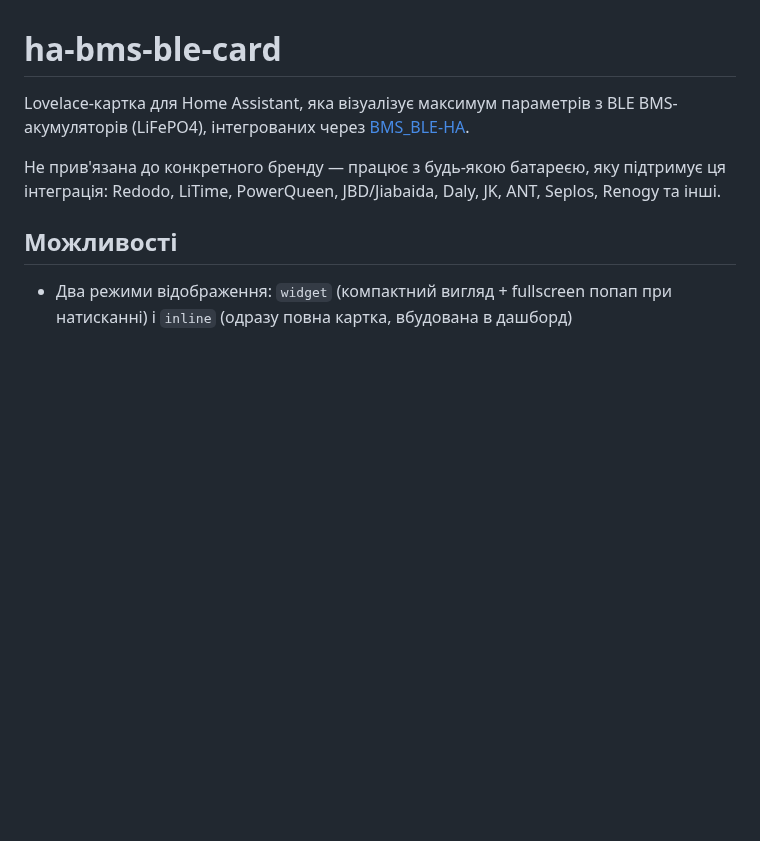
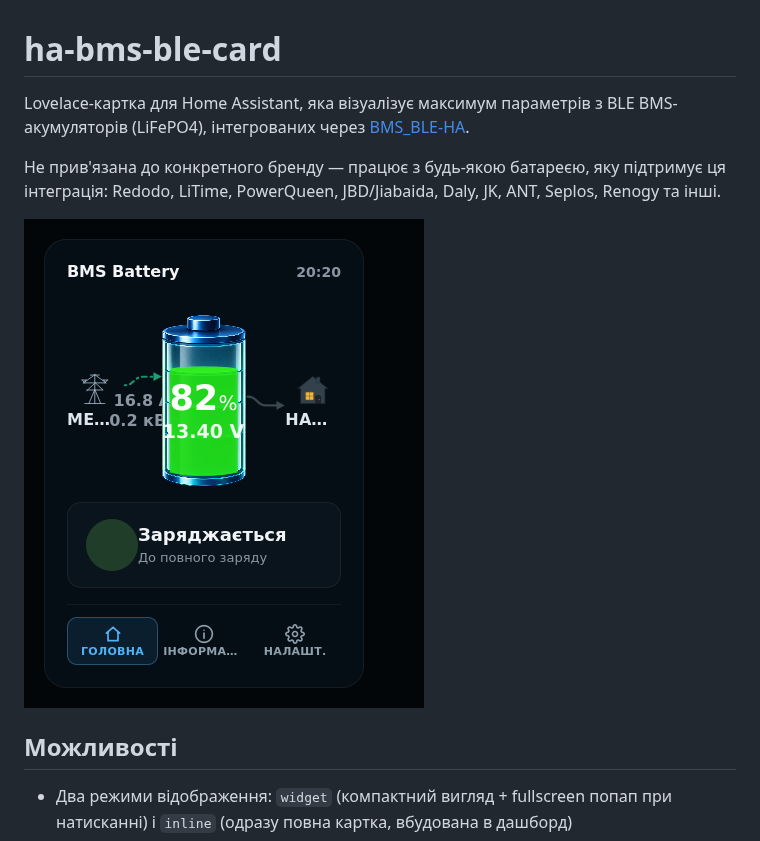
Before and after one commit to kdinya/ha-bms-ble-card, a Markdown page: README.md, the part around the change. Rendered like a GitHub page; pictures changed too: images/screenshot.png (added); blank space fills up the shorter version.

```diff
--- a/README.md
+++ b/README.md
@@ -7,6 +7,8 @@ BMS-акумуляторів (LiFePO4), інтегрованих через
 Не прив'язана до конкретного бренду — працює з будь-якою батареєю, яку
 підтримує ця інтеграція: Redodo, LiTime, PowerQueen, JBD/Jiabaida, Daly, JK,
 ANT, Seplos, Renogy та інші.
+
+![Скріншот картки: головний екран із заряджанням](images/screenshot.png)
 
 ## Можливості
 
```
Also changed, not shown: info.md (+2 -0 lines).
